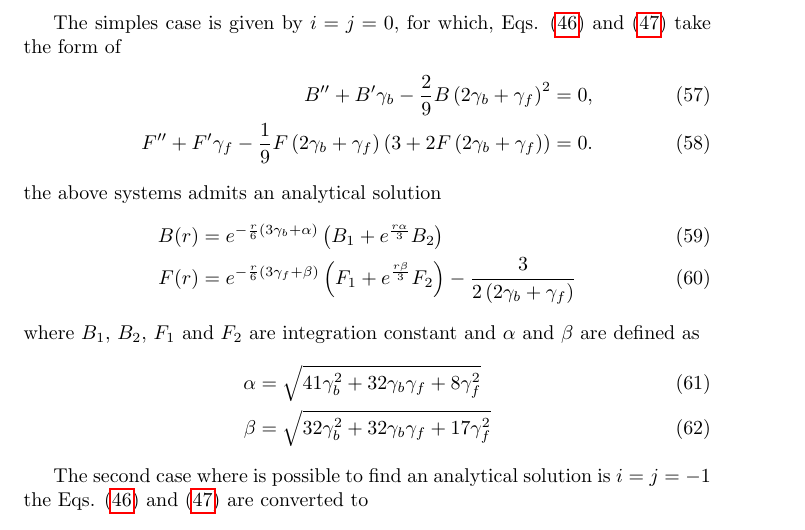
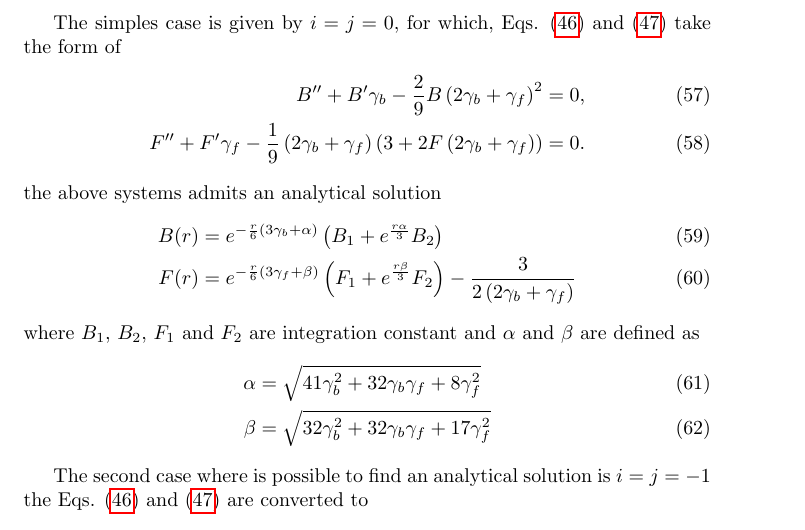
Before and after one commit to JoseiPG1/Spherically_Polynomial_Affine_Gravity, a LaTeX document (main.tex): part of page 9 of 10, cut so that both start at the same text. Compiled offline with pdfLaTeX.

Commit message:
small correction to F_eq

```diff
--- a/main.tex
+++ b/main.tex
@@ -409,7 +409,7 @@ The simples case is given by $i = j = 0$, for which, Eqs. \eqref{eq_B} and \eqre
 of
 \begin{align}
     B'' + B'\gamma_b - \frac{2}{9}B\left(2\gamma_b + \gamma_f\right)^2 & = 0, \\
-    F'' + F'\gamma_f - \frac{1}{9}F\left(2\gamma_b + \gamma_f\right)\left(3 + 2F\left(2\gamma_b + \gamma_f\right)\right) & = 0.
+    F'' + F'\gamma_f - \frac{1}{9}\left(2\gamma_b + \gamma_f\right)\left(3 + 2F\left(2\gamma_b + \gamma_f\right)\right) & = 0.
 \end{align}
 the above systems admits an analytical solution
 \begin{align}
```
Also changed, not shown: 5 other files.
